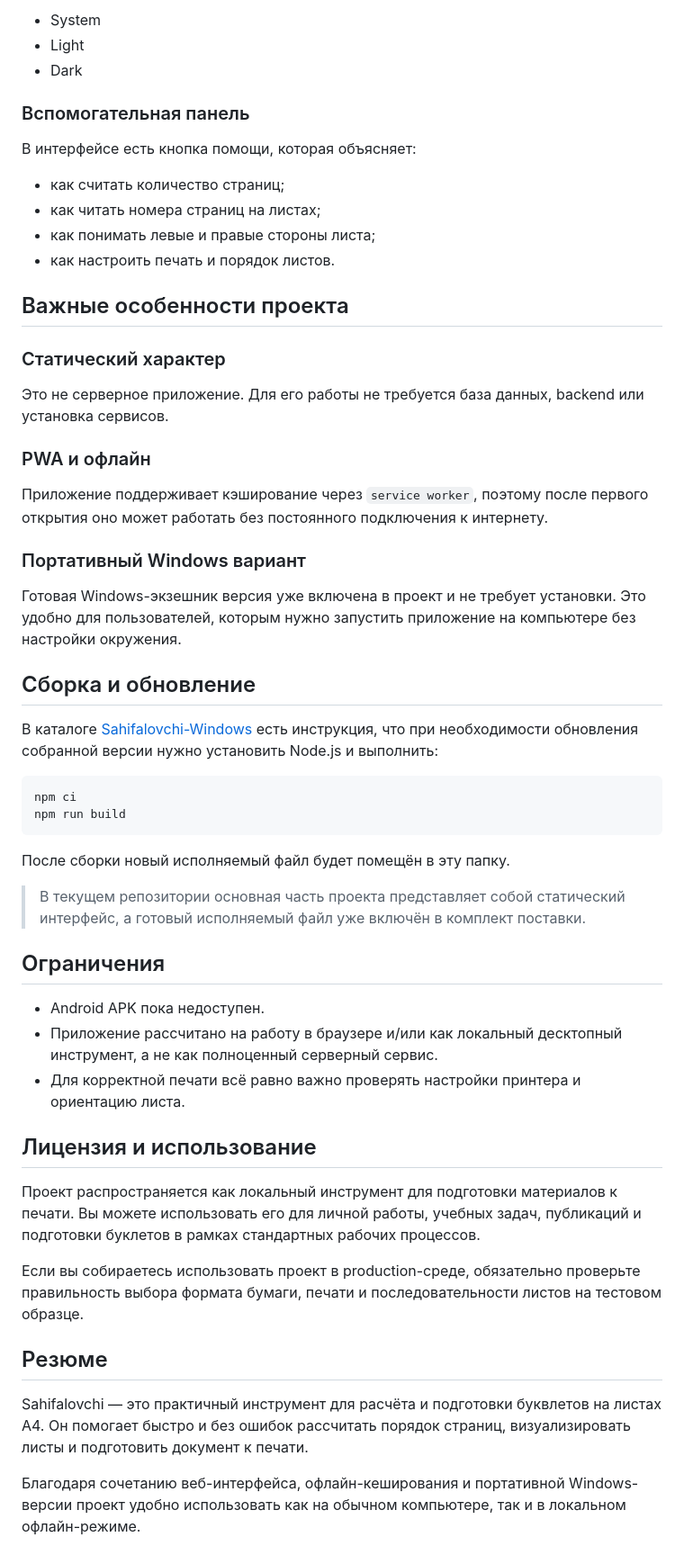
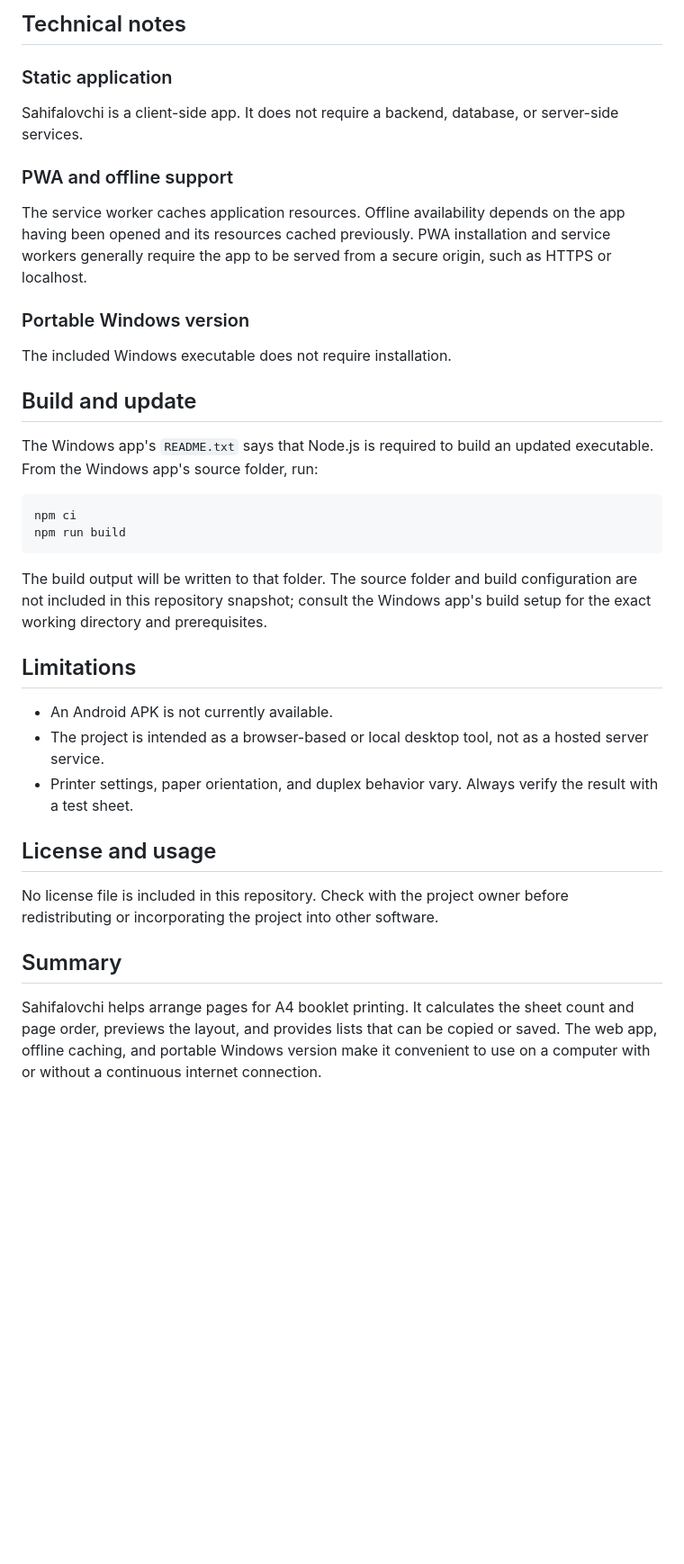
Before and after one commit to zaynabiginov/sahifalovchi, a Markdown page: README.md, the part around one of its changes. Shown at 90% size. Rendered like a GitHub page; blank space fills up the shorter version.

````diff
--- a/README.md
+++ b/README.md
@@ -150,58 +137,39 @@ sahifalovchi/
 
-- System
-- Light
-- Dark
+## Technical notes
 
-### Вспомогательная панель
+### Static application
 
-В интерфейсе есть кнопка помощи, которая объясняет:
+Sahifalovchi is a client-side app. It does not require a backend, database, or server-side services.
 
-- как считать количество страниц;
-- как читать номера страниц на листах;
-- как понимать левые и правые стороны листа;
-- как настроить печать и порядок листов.
+### PWA and offline support
 
-## Важные особенности проекта
+The service worker caches application resources. Offline availability depends on the app having been opened and its resources cached previously. PWA installation and service workers generally require the app to be served from a secure origin, such as HTTPS or localhost.
 
-### Статический характер
+### Portable Windows version
 
-Это не серверное приложение. Для его работы не требуется база данных, backend или установка сервисов.
+The included Windows executable does not require installation.
 
-### PWA и офлайн
+## Build and update
 
-Приложение поддерживает кэширование через `service worker`, поэтому после первого открытия оно может работать без постоянного подключения к интернету.
-
-### Портативный Windows вариант
-
-Готовая Windows-экзешник версия уже включена в проект и не требует установки. Это удобно для пользователей, которым нужно запустить приложение на компьютере без настройки окружения.
-
-## Сборка и обновление
-
-В каталоге [Sahifalovchi-Windows](./Sahifalovchi-Windows) есть инструкция, что при необходимости обновления собранной версии нужно установить Node.js и выполнить:
+The Windows app's `README.txt` says that Node.js is required to build an updated executable. From the Windows app's source folder, run:
 
 ```bash
 npm ci
 npm run build
 ```
 
-После сборки новый исполняемый файл будет помещён в эту папку.
+The build output will be written to that folder. The source folder and build configuration are not included in this repository snapshot; consult the Windows app's build setup for the exact working directory and prerequisites.
 
-> В текущем репозитории основная часть проекта представляет собой статический интерфейс, а готовый исполняемый файл уже включён в комплект поставки.
+## Limitations
 
-## Ограничения
+- An Android APK is not currently available.
+- The project is intended as a browser-based or local desktop tool, not as a hosted server service.
+- Printer settings, paper orientation, and duplex behavior vary. Always verify the result with a test sheet.
 
-- Android APK пока недоступен.
-- Приложение рассчитано на работу в браузере и/или как локальный десктопный инструмент, а не как полноценный серверный сервис.
-- Для корректной печати всё равно важно проверять настройки принтера и ориентацию листа.
+## License and usage
 
-## Лицензия и использование
+No license file is included in this repository. Check with the project owner before redistributing or incorporating the project into other software.
 
-Проект распространяется как локальный инструмент для подготовки материалов к печати. Вы можете использовать его для личной работы, учебных задач, публикаций и подготовки буклетов в рамках стандартных рабочих процессов.
+## Summary
 
-Если вы собираетесь использовать проект в production-среде, обязательно проверьте правильность выбора формата бумаги, печати и последовательности листов на тестовом образце.
-
-## Резюме
-
-Sahifalovchi — это практичный инструмент для расчёта и подготовки буквлетов на листах A4. Он помогает быстро и без ошибок рассчитать порядок страниц, визуализировать листы и подготовить документ к печати.
-
-Благодаря сочетанию веб-интерфейса, офлайн-кеширования и портативной Windows-версии проект удобно использовать как на обычном компьютере, так и в локальном офлайн-режиме.
+Sahifalovchi helps arrange pages for A4 booklet printing. It calculates the sheet count and page order, previews the layout, and provides lists that can be copied or saved. The web app, offline caching, and portable Windows version make it convenient to use on a computer with or without a continuous internet connection.
````
Also changed, not shown: other parts of README.md (+82 -95 lines).
